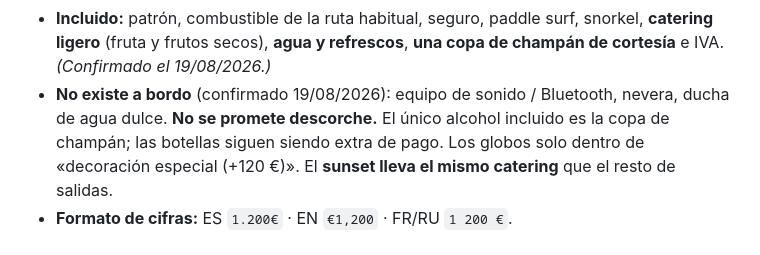
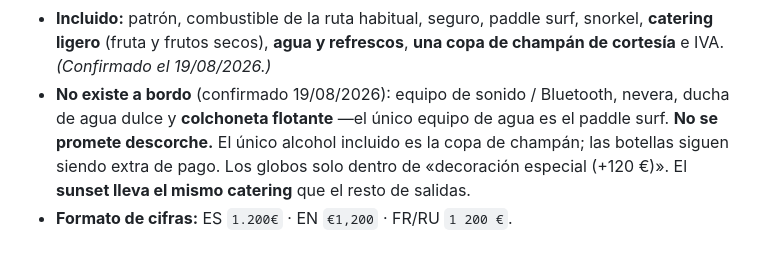
Before and after one commit to heyandreii/rentboatmarbella, a Markdown page: ESTADO.md, the part around the change. Rendered like a GitHub page.

```diff
--- a/ESTADO.md
+++ b/ESTADO.md
@@ -312,7 +312,8 @@ Datos confirmados a día de hoy:
   snorkel, **catering ligero** (fruta y frutos secos), **agua y refrescos**, **una
   copa de champán de cortesía** e IVA. *(Confirmado el 19/08/2026.)*
 - **No existe a bordo** (confirmado 19/08/2026): equipo de sonido / Bluetooth,
-  nevera, ducha de agua dulce. **No se promete descorche.** El único alcohol
+  nevera, ducha de agua dulce y **colchoneta flotante** —el único equipo de agua es
+  el paddle surf. **No se promete descorche.** El único alcohol
   incluido es la copa de champán; las botellas siguen siendo extra de pago. Los
   globos solo dentro de «decoración especial (+120 €)». El **sunset lleva el mismo
   catering** que el resto de salidas.
```
Also changed, not shown: README.md (+1 -1 lines), docs/contexto-chat.md (+3 -0 lines).
